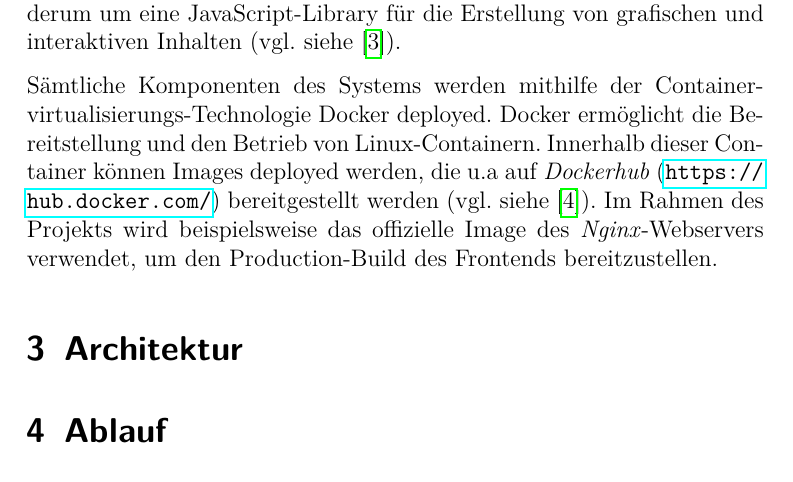
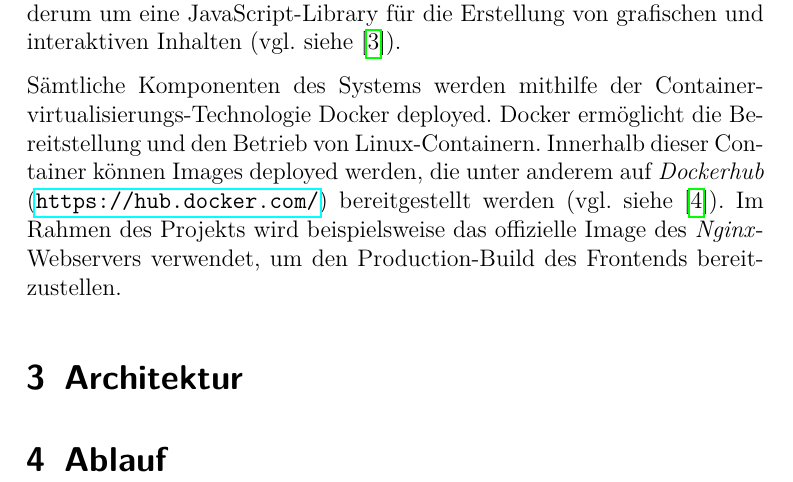
Before and after one commit to jeremypuchta/deeptraffic, a LaTeX document (concept_paper/paper.tex, which reads concept_paper/chapters/techstack.tex): part of page 6 of 9, cut so that both start at the same text. Compiled offline with pdfLaTeX.

Commit message:
Small changes

```diff
--- a/concept_paper/chapters/techstack.tex
+++ b/concept_paper/chapters/techstack.tex
@@ -24,7 +24,7 @@ Inhalten (vgl. siehe \cite{p5.js}).
 
 Sämtliche Komponenten des Systems werden mithilfe der Container\-virtualisierungs-Technologie Docker deployed.
 Docker ermöglicht die Bereitstellung und den Betrieb von Linux-Containern.
-Innerhalb dieser Container können Images deployed werden, die u.a auf \textit{Dockerhub} (\url{https://hub.docker.com/})
+Innerhalb dieser Container können Images deployed werden, die unter anderem auf \textit{Dockerhub} (\url{https://hub.docker.com/})
 bereitgestellt werden (vgl. siehe \cite{redhat-docker}).
 Im Rahmen des Projekts wird beispielsweise das offizielle Image des \textit{Nginx}-Webservers verwendet, um den
 Production-Build des Frontends bereitzustellen.
```
Also changed, not shown: concept_paper/paper.pdf, 2 other files.
